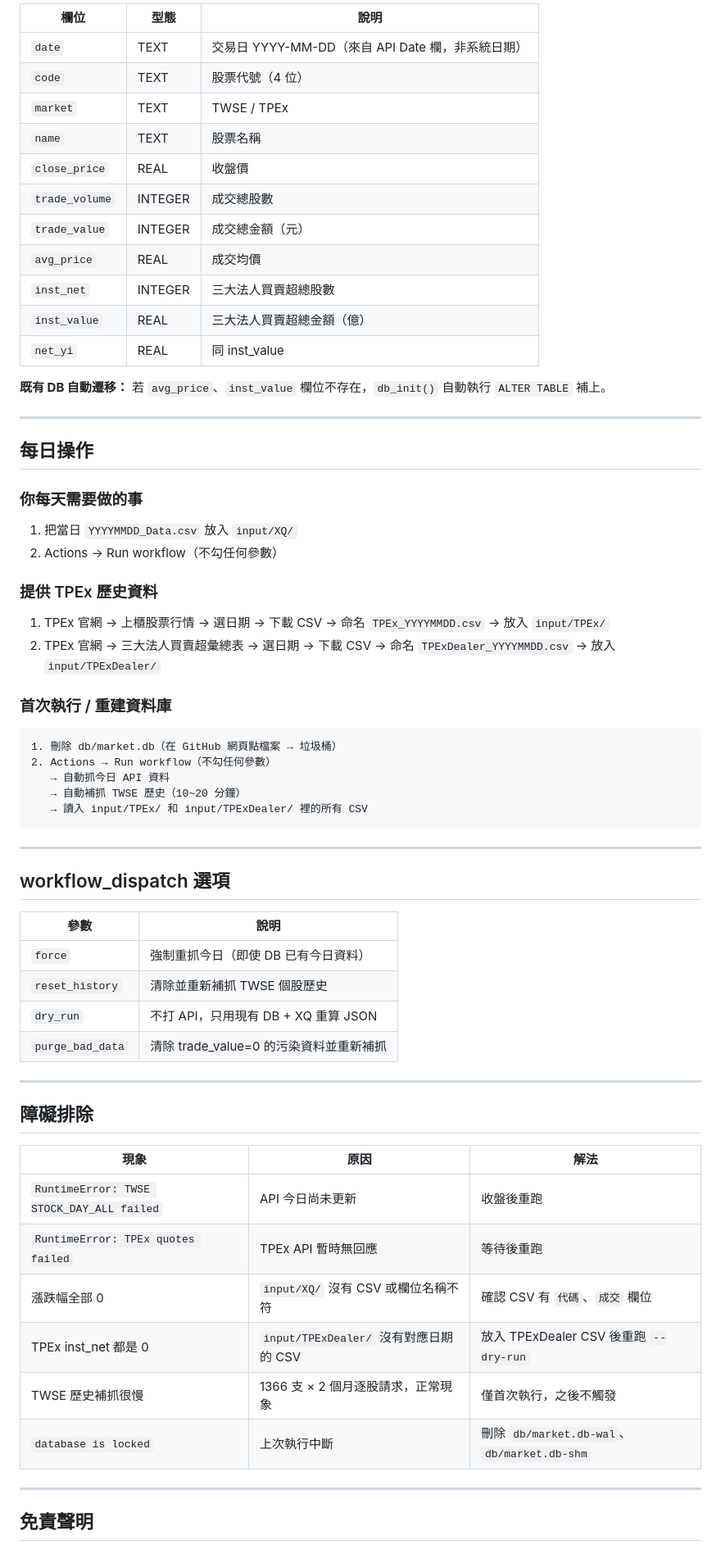
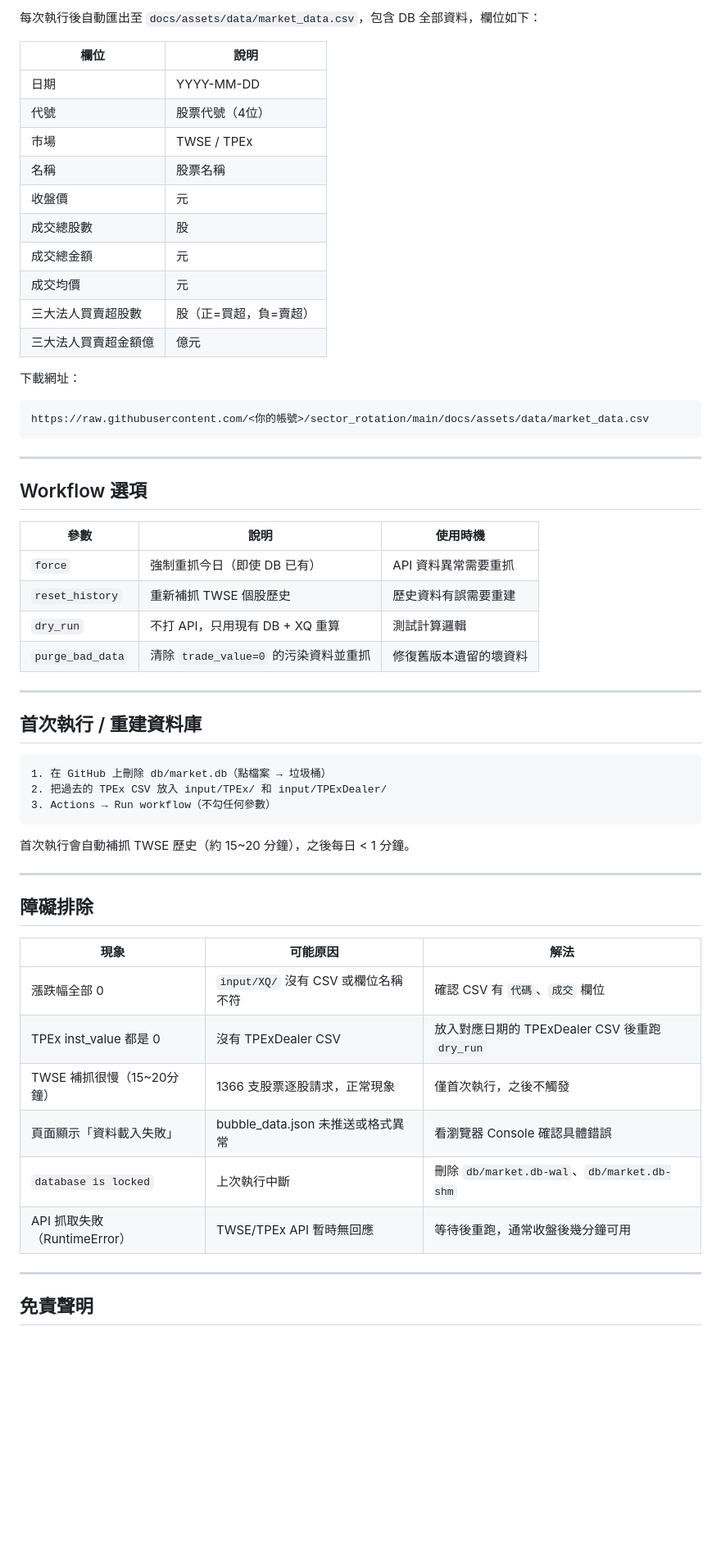
Before and after one commit to duludulu19931010/sector_rotation, a Markdown page: README.md, the part around one of its changes. Shown at 82% size. Rendered like a GitHub page; blank space fills up the shorter version.

````diff
--- a/README.md
+++ b/README.md
@@ -112,67 +146,59 @@ cp950 編碼，每兩欄一族群（代號+名稱）。
 
-| 欄位 | 型態 | 說明 |
-|------|------|------|
-| `date` | TEXT | 交易日 YYYY-MM-DD（來自 API Date 欄，非系統日期） |
-| `code` | TEXT | 股票代號（4 位） |
-| `market` | TEXT | TWSE / TPEx |
-| `name` | TEXT | 股票名稱 |
-| `close_price` | REAL | 收盤價 |
-| `trade_volume` | INTEGER | 成交總股數 |
-| `trade_value` | INTEGER | 成交總金額（元） |
-| `avg_price` | REAL | 成交均價 |
-| `inst_net` | INTEGER | 三大法人買賣超總股數 |
-| `inst_value` | REAL | 三大法人買賣超總金額（億） |
-| `net_yi` | REAL | 同 inst_value |
+每次執行後自動匯出至 `docs/assets/data/market_data.csv`，包含 DB 全部資料，欄位如下：
 
-**既有 DB 自動遷移：** 若 `avg_price`、`inst_value` 欄位不存在，`db_init()` 自動執行 `ALTER TABLE` 補上。
+| 欄位 | 說明 |
+|------|------|
+| 日期 | YYYY-MM-DD |
+| 代號 | 股票代號（4位） |
+| 市場 | TWSE / TPEx |
+| 名稱 | 股票名稱 |
+| 收盤價 | 元 |
+| 成交總股數 | 股 |
+| 成交總金額 | 元 |
+| 成交均價 | 元 |
+| 三大法人買賣超股數 | 股（正=買超，負=賣超） |
+| 三大法人買賣超金額億 | 億元 |
 
----
-
-## 每日操作
-
-### 你每天需要做的事
-
-1. 把當日 `YYYYMMDD_Data.csv` 放入 `input/XQ/`
-2. Actions → Run workflow（不勾任何參數）
-
-### 提供 TPEx 歷史資料
-
-1. TPEx 官網 → 上櫃股票行情 → 選日期 → 下載 CSV → 命名 `TPEx_YYYYMMDD.csv` → 放入 `input/TPEx/`
-2. TPEx 官網 → 三大法人買賣超彙總表 → 選日期 → 下載 CSV → 命名 `TPExDealer_YYYYMMDD.csv` → 放入 `input/TPExDealer/`
-
-### 首次執行 / 重建資料庫
-
+下載網址：
 ```
-1. 刪除 db/market.db（在 GitHub 網頁點檔案 → 垃圾桶）
-2. Actions → Run workflow（不勾任何參數）
-   → 自動抓今日 API 資料
-   → 自動補抓 TWSE 歷史（10~20 分鐘）
-   → 讀入 input/TPEx/ 和 input/TPExDealer/ 裡的所有 CSV
+https://raw.githubusercontent.com/<你的帳號>/sector_rotation/main/docs/assets/data/market_data.csv
 ```
 
 ---
 
-## workflow_dispatch 選項
+## Workflow 選項
 
-| 參數 | 說明 |
-|------|------|
-| `force` | 強制重抓今日（即使 DB 已有今日資料） |
-| `reset_history` | 清除並重新補抓 TWSE 個股歷史 |
-| `dry_run` | 不打 API，只用現有 DB + XQ 重算 JSON |
-| `purge_bad_data` | 清除 trade_value=0 的污染資料並重新補抓 |
+| 參數 | 說明 | 使用時機 |
+|------|------|---------|
+| `force` | 強制重抓今日（即使 DB 已有） | API 資料異常需要重抓 |
+| `reset_history` | 重新補抓 TWSE 個股歷史 | 歷史資料有誤需要重建 |
+| `dry_run` | 不打 API，只用現有 DB + XQ 重算 | 測試計算邏輯 |
+| `purge_bad_data` | 清除 `trade_value=0` 的污染資料並重抓 | 修復舊版本遺留的壞資料 |
+
+---
+
+## 首次執行 / 重建資料庫
+
+```
+1. 在 GitHub 上刪除 db/market.db（點檔案 → 垃圾桶）
+2. 把過去的 TPEx CSV 放入 input/TPEx/ 和 input/TPExDealer/
+3. Actions → Run workflow（不勾任何參數）
+```
+
+首次執行會自動補抓 TWSE 歷史（約 15~20 分鐘），之後每日 < 1 分鐘。
 
 ---
 
 ## 障礙排除
 
-| 現象 | 原因 | 解法 |
-|------|------|------|
-| `RuntimeError: TWSE STOCK_DAY_ALL failed` | API 今日尚未更新 | 收盤後重跑 |
-| `RuntimeError: TPEx quotes failed` | TPEx API 暫時無回應 | 等待後重跑 |
+| 現象 | 可能原因 | 解法 |
+|------|---------|------|
 | 漲跌幅全部 0 | `input/XQ/` 沒有 CSV 或欄位名稱不符 | 確認 CSV 有 `代碼`、`成交` 欄位 |
-| TPEx inst_net 都是 0 | `input/TPExDealer/` 沒有對應日期的 CSV | 放入 TPExDealer CSV 後重跑 `--dry-run` |
-| TWSE 歷史補抓很慢 | 1366 支 × 2 個月逐股請求，正常現象 | 僅首次執行，之後不觸發 |
+| TPEx inst_value 都是 0 | 沒有 TPExDealer CSV | 放入對應日期的 TPExDealer CSV 後重跑 `dry_run` |
+| TWSE 補抓很慢（15~20分鐘） | 1366 支股票逐股請求，正常現象 | 僅首次執行，之後不觸發 |
+| 頁面顯示「資料載入失敗」 | bubble_data.json 未推送或格式異常 | 看瀏覽器 Console 確認具體錯誤 |
 | `database is locked` | 上次執行中斷 | 刪除 `db/market.db-wal`、`db/market.db-shm` |
+| API 抓取失敗（RuntimeError） | TWSE/TPEx API 暫時無回應 | 等待後重跑，通常收盤後幾分鐘可用 |
 
 ---
 
````
Also changed, not shown: other parts of README.md (+83 -49 lines).
